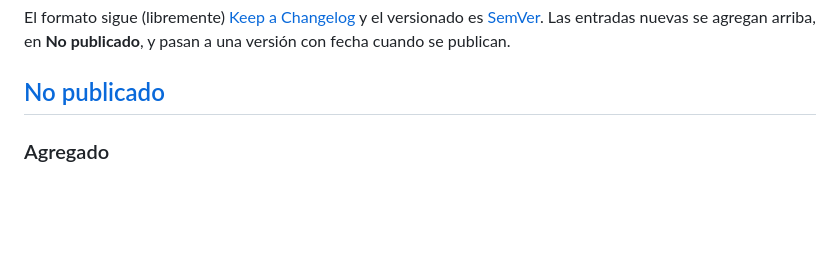
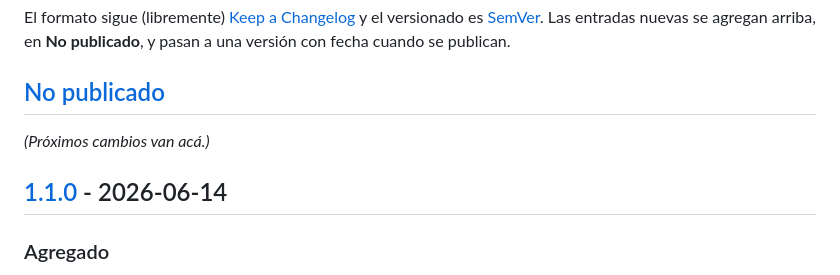
Before and after one commit to rama77/mindboard, a Markdown page: CHANGELOG.md, the part around one of its changes. GitHub-like rendering; blank space fills up the shorter version.

```diff
--- a/CHANGELOG.md
+++ b/CHANGELOG.md
@@ -7,6 +7,10 @@ y el versionado es [SemVer](https://semver.org/lang/es/). Las entradas nuevas se
 arriba, en **No publicado**, y pasan a una versión con fecha cuando se publican.
 
 ## [No publicado]
+
+_(Próximos cambios van acá.)_
+
+## [1.1.0] - 2026-06-14
 
 ### Agregado
 
```
Also changed, not shown: other parts of CHANGELOG.md (+2 -1 lines).
